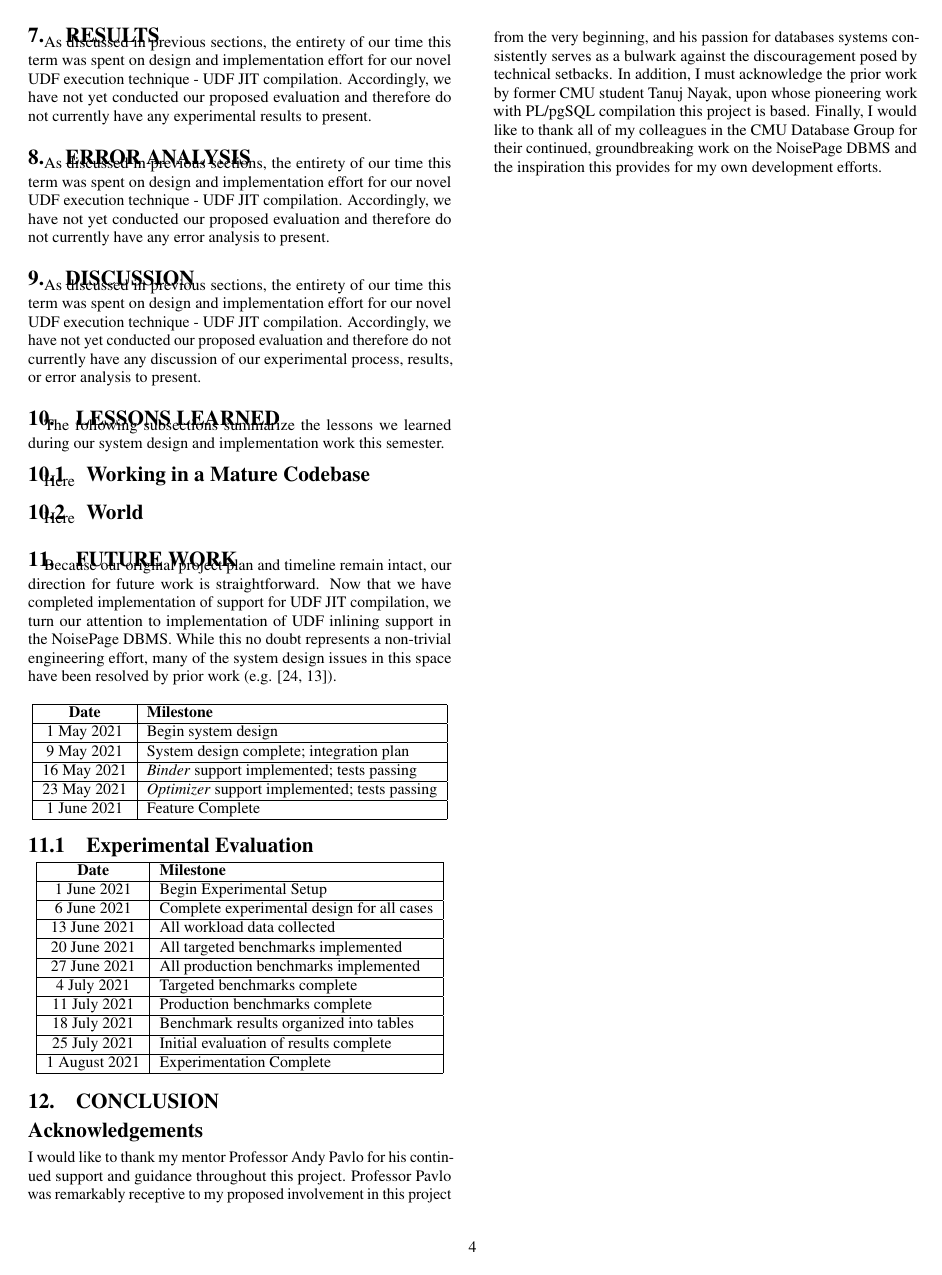
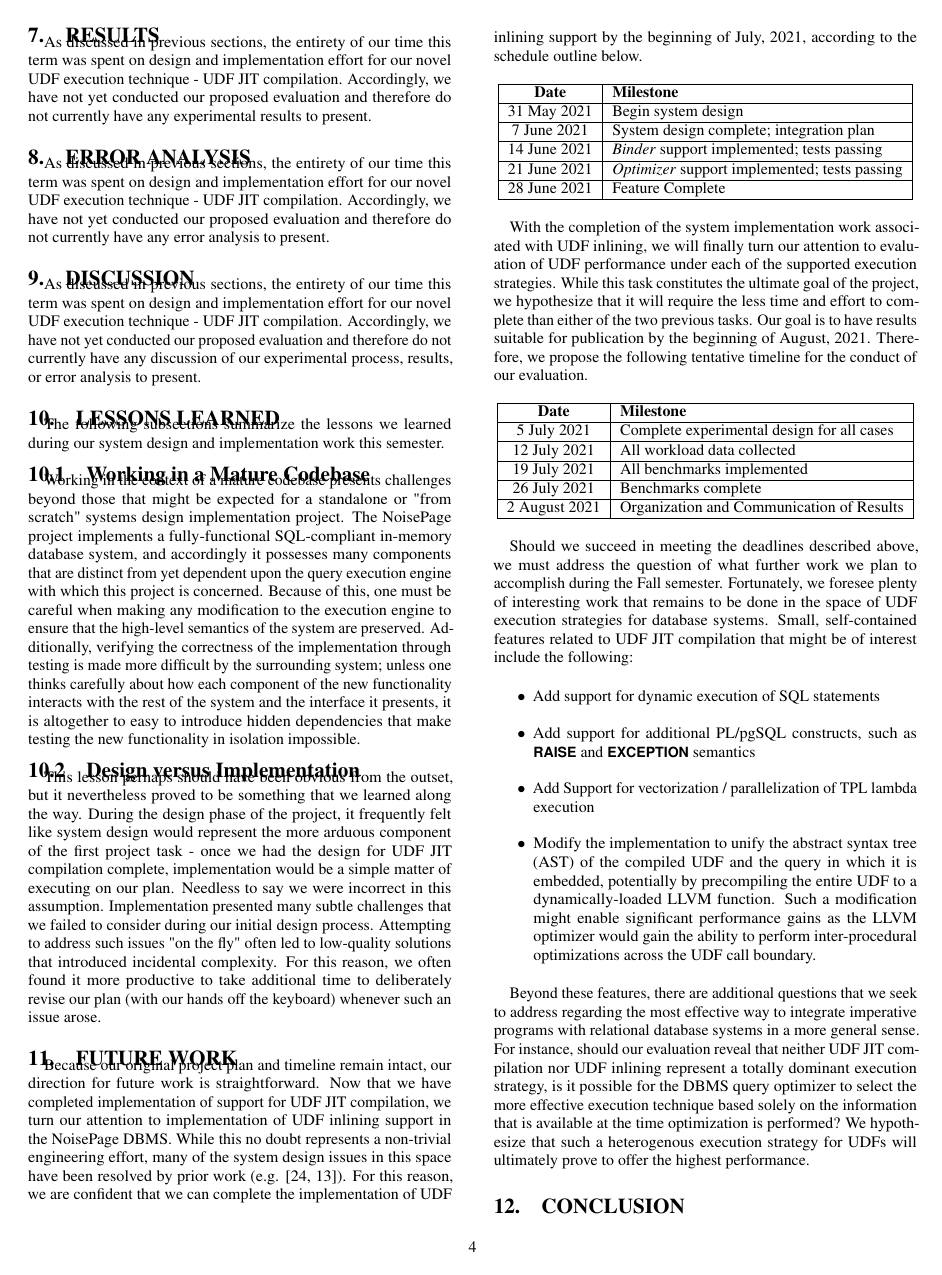
Before and after one commit to turingcompl33t/udf-jit, a LaTeX document (report-spring/report-spring.tex): page 4 of 5. Compiled offline with pdfLaTeX.

Commit message:
almost there

```diff
--- a/report-spring/report-spring.tex
+++ b/report-spring/report-spring.tex
@@ -343,11 +343,11 @@ The following subsections summarize the lessons we learned during our system des
 
 \subsection{Working in a Mature Codebase}
 
-Here
+Working in the context of a mature codebase presents challenges beyond those that might be expected for a standalone or "from scratch" systems design implementation project. The NoisePage project implements a fully-functional SQL-compliant in-memory database system, and accordingly it possesses many components that are distinct from yet dependent upon the query execution engine with which this project is concerned. Because of this, one must be careful when making any modification to the execution engine to ensure that the high-level semantics of the system are preserved. Additionally, verifying the correctness of the implementation through testing is made more difficult by the surrounding system; unless one thinks carefully about how each component of the new functionality interacts with the rest of the system and the interface it presents, it is altogether to easy to introduce hidden dependencies that make testing the new functionality in isolation impossible.
 
-\subsection{World}
+\subsection{Design versus Implementation}
 
-Here
+This lesson perhaps should have been obvious from the outset, but it nevertheless proved to be something that we learned along the way. During the design phase of the project, it frequently felt like system design would represent the more arduous component of the first project task - once we had the design for UDF JIT compilation complete, implementation would be a simple matter of executing on our plan. Needless to say we were incorrect in this assumption. Implementation presented many subtle challenges that we failed to consider during our initial design process. Attempting to address such issues "on the fly" often led to low-quality solutions that introduced incidental complexity. For this reason, we often found it more productive to take additional time to deliberately revise our plan (with our hands off the keyboard) whenever such an issue arose.
 
 %% ==================================================================
 %% FUTURE WORK
@@ -355,55 +355,56 @@ Here
 
 \section{Future Work}
 
-Because our original project plan and timeline remain intact, our direction for future work is straightforward. Now that we have completed implementation of support for UDF JIT compilation, we turn our attention to implementation of UDF inlining support in the NoisePage DBMS. While this no doubt represents a non-trivial engineering effort, many of the system design issues in this space have been resolved by prior work (e.g. \cite{froid, apfel}).
+Because our original project plan and timeline remain intact, our direction for future work is straightforward. Now that we have completed implementation of support for UDF JIT compilation, we turn our attention to implementation of UDF inlining support in the NoisePage DBMS. While this no doubt represents a non-trivial engineering effort, many of the system design issues in this space have been resolved by prior work (e.g. \cite{froid, apfel}). For this reason, we are confident that we can complete the implementation of UDF inlining support by the beginning of July, 2021, according to the schedule outline below.
 
 \begin{center}
 \begin{tabular}{ |c|l| }
     \hline
     \textbf{Date} & \textbf{Milestone} \\
     \hline
-    1 May 2021 & Begin system design \\
+    31 May 2021 & Begin system design \\
     \hline
-    9 May 2021 & System design complete; integration plan \\
+    7 June 2021 & System design complete; integration plan \\
     \hline
-    16 May 2021 & \textit{Binder} support implemented; tests passing \\
+    14 June 2021 & \textit{Binder} support implemented; tests passing \\
     \hline
-    23 May 2021 & \textit{Optimizer} support implemented; tests passing \\
+    21 June 2021 & \textit{Optimizer} support implemented; tests passing \\
     \hline
-    1 June 2021 & Feature Complete \\
+    28 June 2021 & Feature Complete \\
     \hline
 \end{tabular}
 \end{center}
 
-\subsection{Experimental Evaluation}
+With the completion of the system implementation work associated with UDF inlining, we will finally turn our attention to evaluation of UDF performance under each of the supported execution strategies. While this task constitutes the ultimate goal of the project, we hypothesize that it will require the less time and effort to complete than either of the two previous tasks. Our goal is to have results suitable for publication by the beginning of August, 2021. Therefore, we propose the following tentative timeline for the conduct of our evaluation.
 
 \begin{center}
 \begin{tabular}{ |c|l| }
     \hline
     \textbf{Date} & \textbf{Milestone} \\
     \hline
-    1 June 2021 & Begin Experimental Setup \\
+    5 July 2021 & Complete experimental design for all cases \\
     \hline
-    6 June 2021 & Complete experimental design for all cases \\
+    12 July 2021 &  All workload data collected \\
     \hline
-    13 June 2021 & All workload data collected \\
+    19 July 2021 & All benchmarks implemented \\
     \hline
-    20 June 2021 & All targeted benchmarks implemented \\
+    26 July 2021 & Benchmarks complete \\
     \hline
-    27 June 2021 & All production benchmarks implemented \\
-    \hline
-    4 July 2021 & Targeted benchmarks complete \\
-    \hline
-    11 July 2021 & Production benchmarks complete \\
-    \hline
-    18 July 2021 & Benchmark results organized into tables \\
-    \hline
-    25 July 2021 & Initial evaluation of results complete \\
-    \hline
-    1 August 2021 & Experimentation Complete \\
+    2 August 2021 & Organization and Communication of Results \\
     \hline
 \end{tabular}
 \end{center}
+
+Should we succeed in meeting the deadlines described above, we must address the question of what further work we plan to accomplish during the Fall semester. Fortunately, we foresee plenty of interesting work that remains to be done in the space of UDF execution strategies for database systems. Small, self-contained features related to UDF JIT compilation that might be of interest include the following:
+
+\begin{itemize}
+    \item Add support for dynamic execution of SQL statements
+    \item Add support for additional PL/pgSQL constructs, such as \dbCode{RAISE} and \dbCode{EXCEPTION} semantics
+    \item Add Support for vectorization / parallelization of TPL lambda execution
+    \item Modify the implementation to unify the abstract syntax tree (AST) of the compiled UDF and the query in which it is embedded, potentially by precompiling the entire UDF to a dynamically-loaded LLVM function. Such a modification might enable significant performance gains as the LLVM optimizer would gain the ability to perform inter-procedural optimizations across the UDF call boundary.
+\end{itemize}
+
+Beyond these features, there are additional questions that we seek to address regarding the most effective way to integrate imperative programs with relational database systems in a more general sense. For instance, should our evaluation reveal that neither UDF JIT compilation nor UDF inlining represent a totally dominant execution strategy, is it possible for the DBMS query optimizer to select the more effective execution technique based solely on the information that is available at the time optimization is performed? We hypothesize that such a heterogenous execution strategy for UDFs will ultimately prove to offer the highest performance.
 
 %% ==================================================================
 %% CONCLUSION
```
